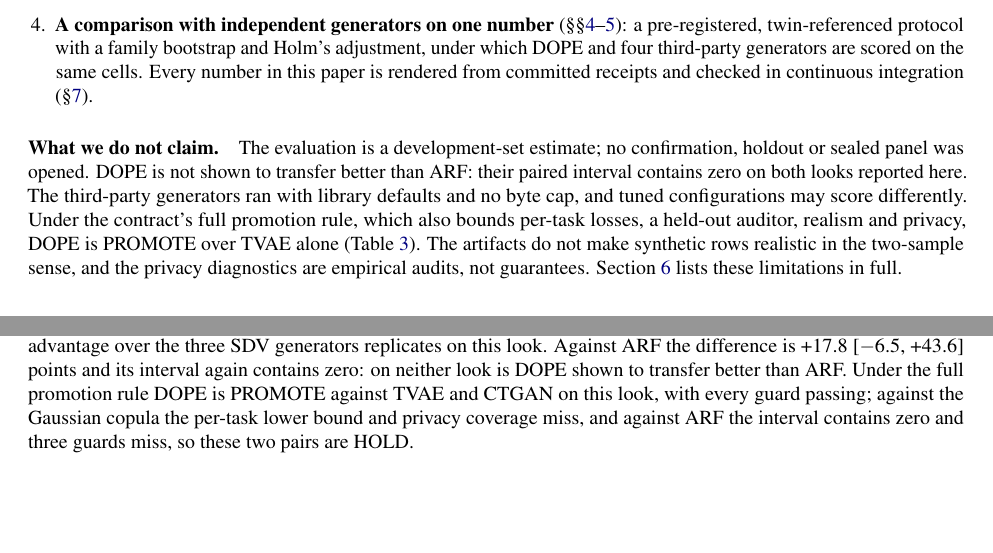
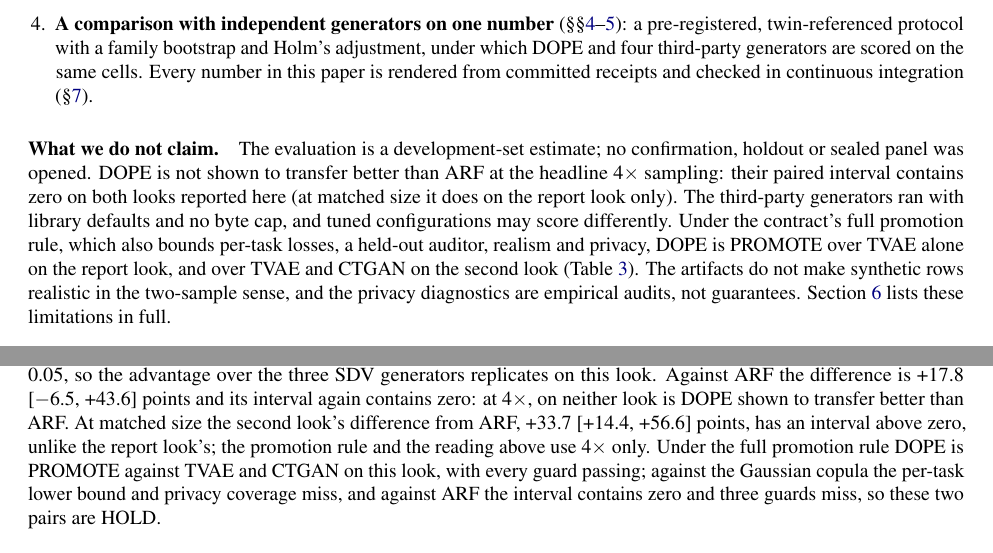
Before and after one commit to neverhuman/dope, a LaTeX paper (docs/whitepaper-v3/dope-v3.tex, which reads docs/whitepaper-v3/generated/v3-macros.tex, docs/whitepaper-v3/sections/01-introduction.tex, docs/whitepaper-v3/sections/06-results.tex): two parts of pages 2 and 8 of 13 before the commit and two parts of pages 2 and 8 of 14 after it, joined at a grey line, cut so that both start at the same text, the shorter picture padded with empty space. Compiled offline with pdfLaTeX.

Commit message:
docs(v3 paper): apply Codex's #414 review: scope ARF and outcomes to 4x, third-party wording, Table 3 (#415)
- Introduction: PROMOTE over TVAE alone on the report look, over TVAE and CTGAN on the second look;
  the ARF interval sentence is scoped to the headline 4x (at matched size it contains zero on the
  report look only).
- Results: the second look's matched-size ARF difference (+33.7 [+14.4, +56.6], new macro
  SecondLookArfVsPtsMatched) has an interval above zero; the reading and the rule use 4x only.
  A receipt-checked prose claim pins this. Table 3's caption says p, outcome and guards are for 4x.
- Protocol: "before any third-party generator was scored on it", and the second look is called a
  descriptive repeat. Limitations: the sign-flip diagnostics and family count are scoped to the
  report look. Abstract: "the same reading at 4x".
- Evidence READMEs point to Table 3 (the PDF's numbering) and scope the ARF reading to 4x.

Co-Authored-By: Claude Opus 5.5 <noreply@anthropic.com>

```diff
--- a/docs/whitepaper-v3/generated/v3-macros.tex
+++ b/docs/whitepaper-v3/generated/v3-macros.tex
@@ -587,12 +587,16 @@
 \expandafter\newcommand\csname VThree@SecondLookToolGitSha\endcsname{bc92df0b1beae93254718e270e4e7ef7b05b38a3}
 \expandafter\newcommand\csname VThree@SecondLookToolVersion\endcsname{3.0.0}
 \expandafter\newcommand\csname VThree@SecondLookArfVsPts\endcsname{+17.8 [\ensuremath{-}6.5, +43.6]}
+\expandafter\newcommand\csname VThree@SecondLookArfVsPtsMatched\endcsname{+33.7 [+14.4, +56.6]}
 \expandafter\newcommand\csname VThree@SecondLookArfVsRule\endcsname{HOLD}
 \expandafter\newcommand\csname VThree@SecondLookCtganVsPts\endcsname{+139.3 [+121.4, +158.5]}
+\expandafter\newcommand\csname VThree@SecondLookCtganVsPtsMatched\endcsname{+138.5 [+119.5, +157.6]}
 \expandafter\newcommand\csname VThree@SecondLookCtganVsRule\endcsname{PROMOTE}
 \expandafter\newcommand\csname VThree@SecondLookGcVsPts\endcsname{+46.9 [+36.6, +58.2]}
+\expandafter\newcommand\csname VThree@SecondLookGcVsPtsMatched\endcsname{+52.8 [+36.2, +70.1]}
 \expandafter\newcommand\csname VThree@SecondLookGcVsRule\endcsname{HOLD}
 \expandafter\newcommand\csname VThree@SecondLookTvaeVsPts\endcsname{+89.8 [+56.4, +121.3]}
+\expandafter\newcommand\csname VThree@SecondLookTvaeVsPtsMatched\endcsname{+79.7 [+47.5, +111.2]}
 \expandafter\newcommand\csname VThree@SecondLookTvaeVsRule\endcsname{PROMOTE}
 \expandafter\newcommand\csname VThree@HeroSvgSha\endcsname{2e7a8dda62ac}
 \expandafter\newcommand\csname VThree@HeroPdfSha\endcsname{4d148bf55b57}
--- a/docs/whitepaper-v3/sections/01-introduction.tex
+++ b/docs/whitepaper-v3/sections/01-introduction.tex
@@ -29,8 +29,8 @@ Figure~\ref{fig:hero} and Table~\ref{tab:ranking} place DOPE against four third-
 
 \paragraph{What we do not claim.}
 The evaluation is a development-set estimate; no confirmation, holdout or sealed panel was opened.
-DOPE is not shown to transfer better than ARF: their paired interval contains zero on both looks reported here.
+DOPE is not shown to transfer better than ARF at the headline \VThree{PrimaryMult}$\times$ sampling: their paired interval contains zero on both looks reported here (at matched size it does on the report look only).
 The third-party generators ran with library defaults and no byte cap, and tuned configurations may score differently.
-Under the contract's full promotion rule, which also bounds per-task losses, a held-out auditor, realism and privacy, DOPE is PROMOTE over TVAE alone (Table~\ref{tab:paired}).
+Under the contract's full promotion rule, which also bounds per-task losses, a held-out auditor, realism and privacy, DOPE is PROMOTE over TVAE alone on the report look, and over TVAE and CTGAN on the second look (Table~\ref{tab:paired}).
 The artifacts do not make synthetic rows realistic in the two-sample sense, and the privacy diagnostics are empirical audits, not guarantees.
 Section~\ref{sec:limits} lists these limitations in full.
--- a/docs/whitepaper-v3/sections/06-results.tex
+++ b/docs/whitepaper-v3/sections/06-results.tex
@@ -56,5 +56,6 @@ TVAE fails \VThree{TvaeFailed} of \VThree{TvaeCells} cells, where its sample hol
 The lower block of Table~\ref{tab:paired} repeats the comparison on other row splits of the same DEV tables, with the same generator recipes, contract and auditors (\VThree{SecondLookCells} informative cells in \VThree{SecondLookFamilies} families; receipt \texttt{\VThree{SecondLookPrimarySha}}).
 It was pre-registered before any third-party generator was scored on these splits, but DOPE's own scores on them were already known (\S\ref{sec:limits}).
 DOPE is ahead of the Gaussian copula by \VThree{SecondLookGcVsPts} points, of TVAE by \VThree{SecondLookTvaeVsPts} and of CTGAN by \VThree{SecondLookCtganVsPts}; each interval is above zero and each Holm-adjusted $p$ is below \VThree{HolmAlpha}, so the advantage over the three SDV generators replicates on this look.
-Against ARF the difference is \VThree{SecondLookArfVsPts} points and its interval again contains zero: on neither look is DOPE shown to transfer better than ARF.
+Against ARF the difference is \VThree{SecondLookArfVsPts} points and its interval again contains zero: at \VThree{PrimaryMult}$\times$, on neither look is DOPE shown to transfer better than ARF.
+At matched size the second look's difference from ARF, \VThree{SecondLookArfVsPtsMatched} points, has an interval above zero, unlike the report look's; the promotion rule and the reading above use \VThree{PrimaryMult}$\times$ only.
 Under the full promotion rule DOPE is \VThree{SecondLookTvaeVsRule} against TVAE and CTGAN on this look, with every guard passing; against the Gaussian copula the per-task lower bound and privacy coverage miss, and against ARF the interval contains zero and three guards miss, so these two pairs are \VThree{SecondLookGcVsRule}.
```
Also changed, not shown: docs/whitepaper-v3/sections/00-abstract.tex (+1 -1 lines), docs/whitepaper-v3/sections/05-evaluation-protocol.tex (+1 -1 lines), docs/whitepaper-v3/sections/08-limitations.tex (+2 -2 lines), bench/real-world/results/scoreboard/v3.0.0/evidence/README.md, bench/real-world/results/scoreboard/v3.0.0/evidence/addendum-h/README.md, docs/whitepaper-v3/dope-v3.pdf, docs/whitepaper-v3/sections/06-results.tex (2 more changed lines), 4 other files.
